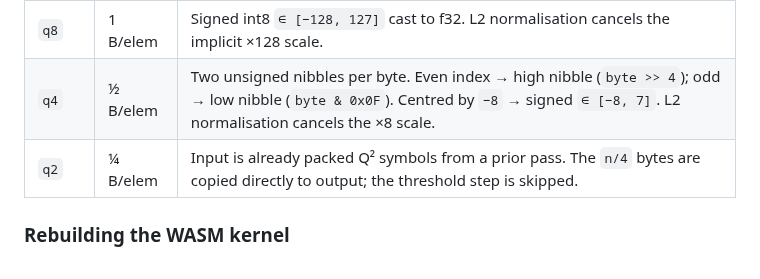
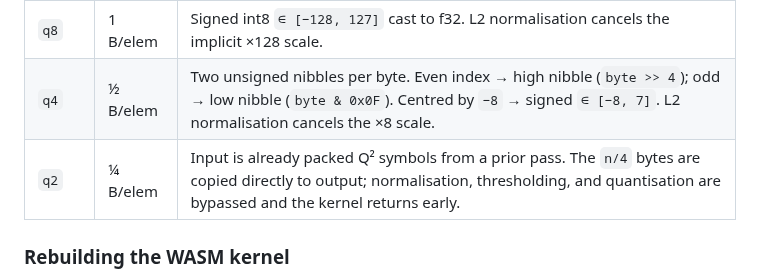
Before and after one commit to devlux76/q2, a Markdown page: README.md, the part around the change. Rendered like a GitHub page.

Commit message:
Potential fix for pull request finding
Co-authored-by: Copilot Autofix powered by AI <175728472+Copilot@users.noreply.github.com>

```diff
--- a/README.md
+++ b/README.md
@@ -60,7 +60,7 @@ The ONNX dtype setting controls model weight precision; the ONNX runtime (transf
 | `fp16` | 2 B/elem | Sign preserved; 5-bit exponent rebiased +112 (15→127); 10-bit mantissa shifted left 13 to fill 23 bits. Denormals (exp=0) treated as ±0 (below quantisation resolution). |
 | `q8`  | 1 B/elem | Signed int8 `∈ [−128, 127]` cast to f32. L2 normalisation cancels the implicit ×128 scale. |
 | `q4`  | ½ B/elem | Two unsigned nibbles per byte. Even index → high nibble (`byte >> 4`); odd → low nibble (`byte & 0x0F`). Centred by `−8` → signed `∈ [−8, 7]`. L2 normalisation cancels the ×8 scale. |
-| `q2`  | ¼ B/elem | Input is already packed Q² symbols from a prior pass. The `n/4` bytes are copied directly to output; the threshold step is skipped. |
+| `q2`  | ¼ B/elem | Input is already packed Q² symbols from a prior pass. The `n/4` bytes are copied directly to output; normalisation, thresholding, and quantisation are bypassed and the kernel returns early. |
 
 ### Rebuilding the WASM kernel
 
```
